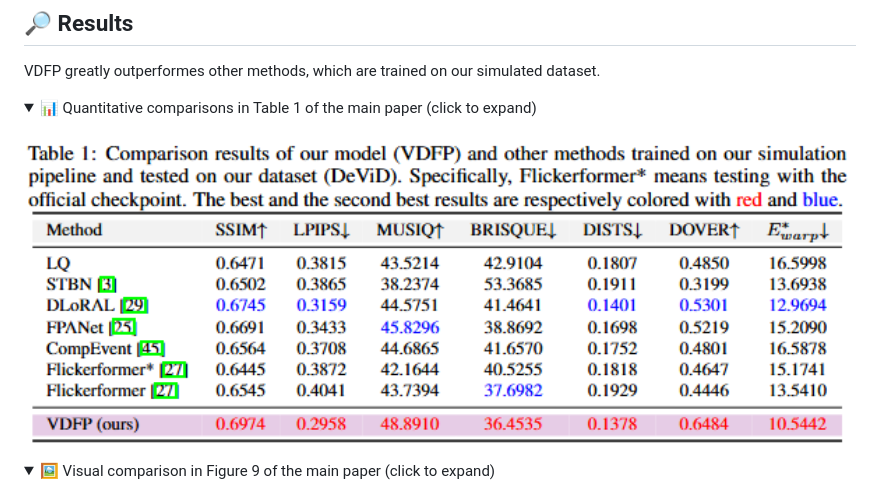
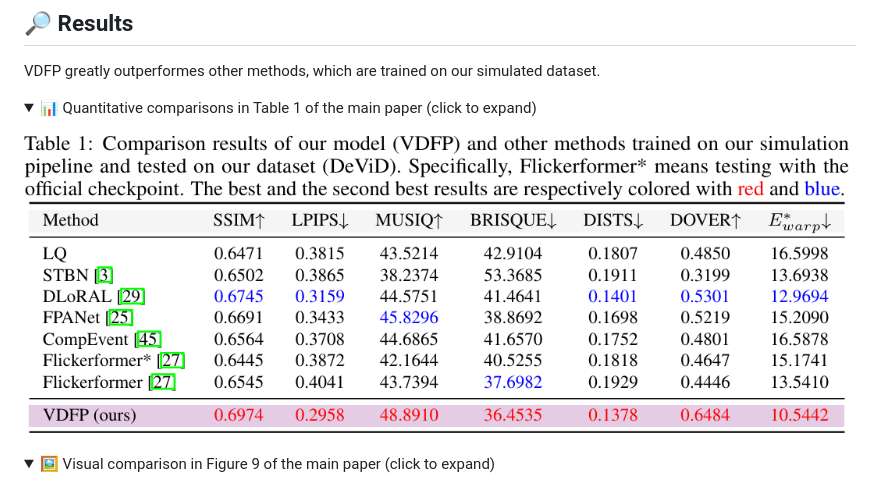
Before and after one commit to ZhiyiZZhou/VDFP, a Markdown page: README.md, the part around the change printed below. Rendered like a GitHub page; pictures changed too: assets/figs/table1.png (deleted), assets/figs/table1_renewed.png (added); folded sections open.

Commit message:
Renew images and update README

```diff
--- a/README.md
+++ b/README.md
@@ -84,7 +84,7 @@ VDFP greatly outperformes other methods, which are trained on our simulated data
 <summary> 📊 Quantitative comparisons in Table 1 of the main paper (click to expand)</summary>
 
 <p align="center">
-  <img width="900" src="assets/figs/table1.png">
+  <img width="900" src="assets/figs/table1_renewed.png">
 </p>
 </details>
 
```
Also changed, not shown: other parts of README.md (+1 -1 lines), assets/figs/figure9.png (deleted), 1 other file.
